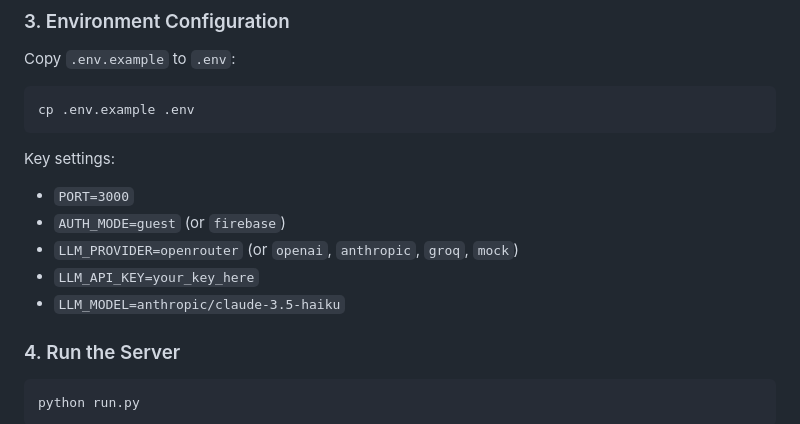
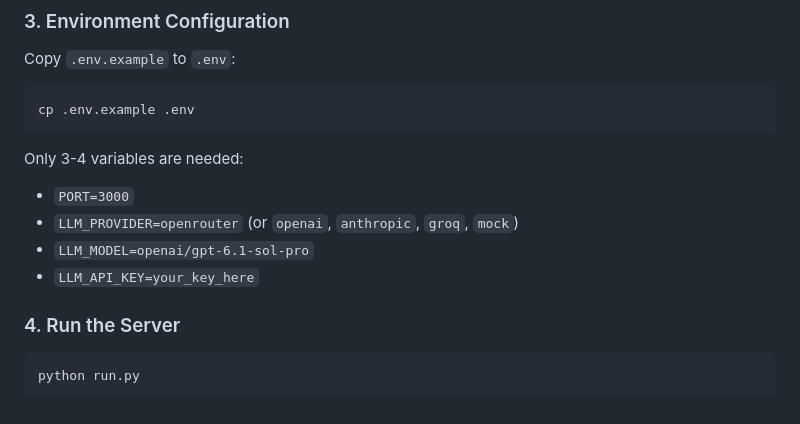
Before and after one commit to Pragadeesh-13/Agentic-Council, a Markdown page: README.md, the part around the change. Rendered like a GitHub page.

Commit message:
Update README with minimal env variables

````diff
--- a/README.md
+++ b/README.md
@@ -53,12 +53,11 @@ Copy `.env.example` to `.env`:
 ```bash
 cp .env.example .env
 ```
-Key settings:
+Only 3-4 variables are needed:
 - `PORT=3000`
-- `AUTH_MODE=guest` (or `firebase`)
 - `LLM_PROVIDER=openrouter` (or `openai`, `anthropic`, `groq`, `mock`)
+- `LLM_MODEL=openai/gpt-6.1-sol-pro`
 - `LLM_API_KEY=your_key_here`
-- `LLM_MODEL=anthropic/claude-3.5-haiku`
 
 ### 4. Run the Server
 ```bash
````
